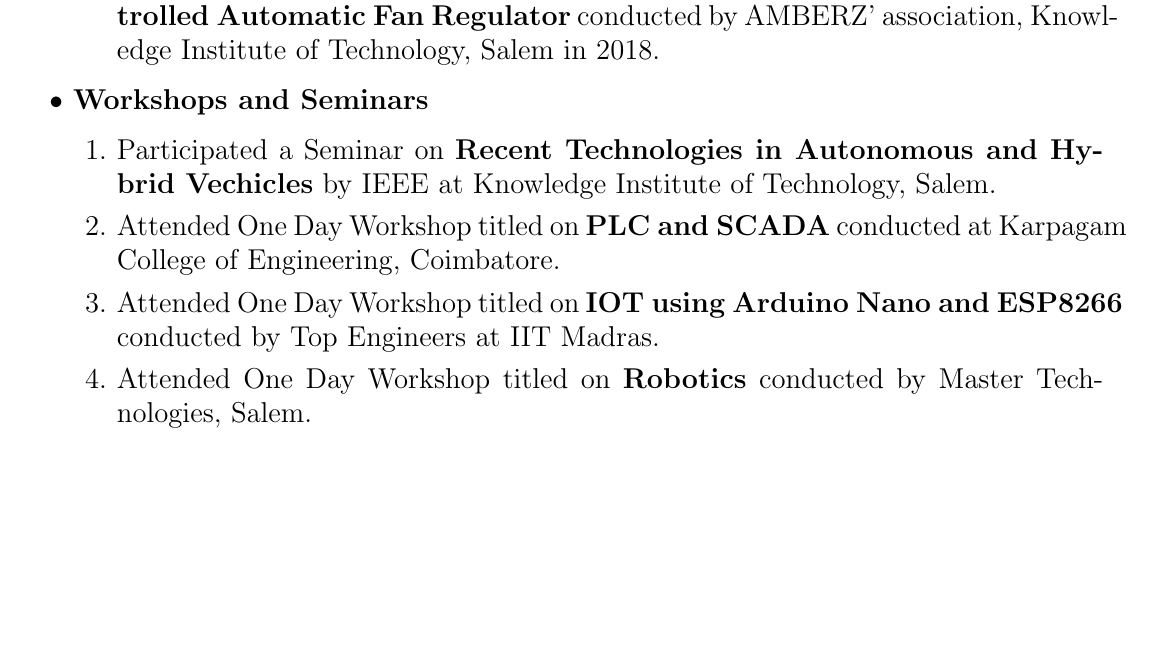
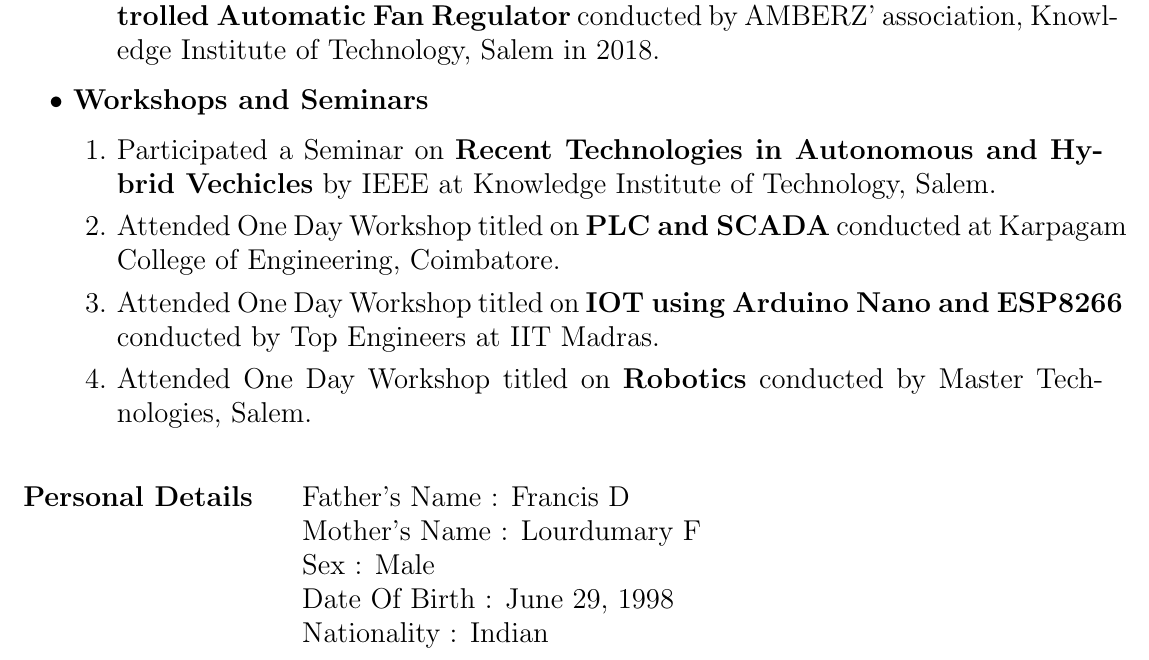
Before and after one commit to InfantFDR/Infant-Raj-F_Resume, a LaTeX CV (Infant Raj F_Resume/Infant Raj F_Resume.tex): part of page 3 of 3, cut so that both start at the same text, the shorter picture padded with empty space. Compiled offline with pdfLaTeX.

Commit message:
Add files via upload
Personal Details section is added.

```diff
--- a/Infant Raj F_Resume/Infant Raj F_Resume.tex
+++ b/Infant Raj F_Resume/Infant Raj F_Resume.tex
@@ -109,4 +109,13 @@ Email ID: infantfdr@gmail.com Phone No.:+91 8438383635\\
 \end{enumerate}
 \end{itemize}
 
+\Large \textbf{\\Personal Details}
+\Large \hspace{20pt}Father’s Name	:  \Large Francis D \\
+\hspace*{140pt}\Large Mother’s Name	:  \Large Lourdumary F \\
+\hspace*{140pt}\Large Sex :  \Large Male \\
+\hspace*{140pt}\Large Date Of Birth	:  \Large June 29, 1998 \\
+\hspace*{140pt}\Large Nationality :  \Large Indian \\
+
+
+
 \end{document}
```
Also changed, not shown: Infant Raj F_Resume/Infant Raj F_Resume.pdf, 2 other files.
